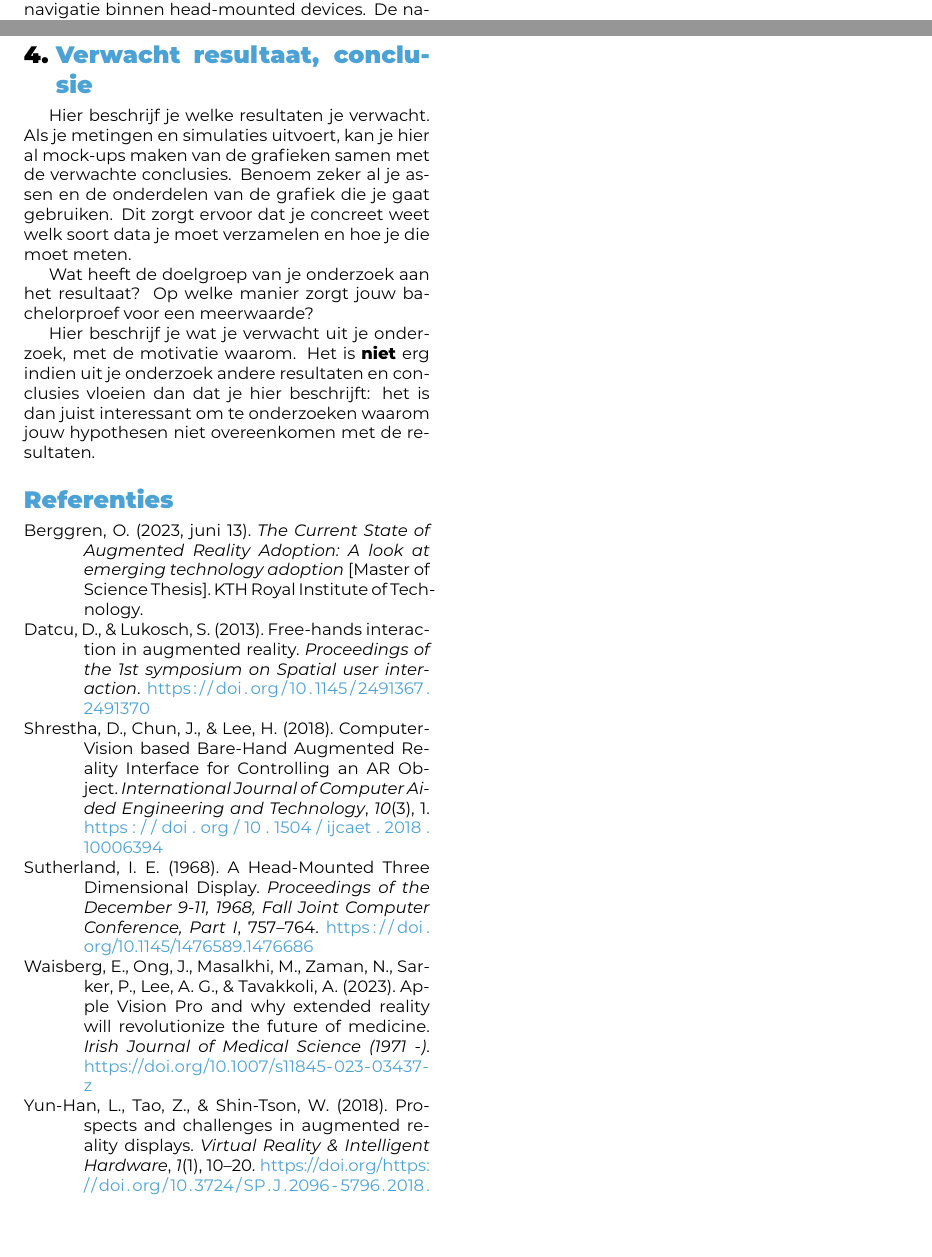
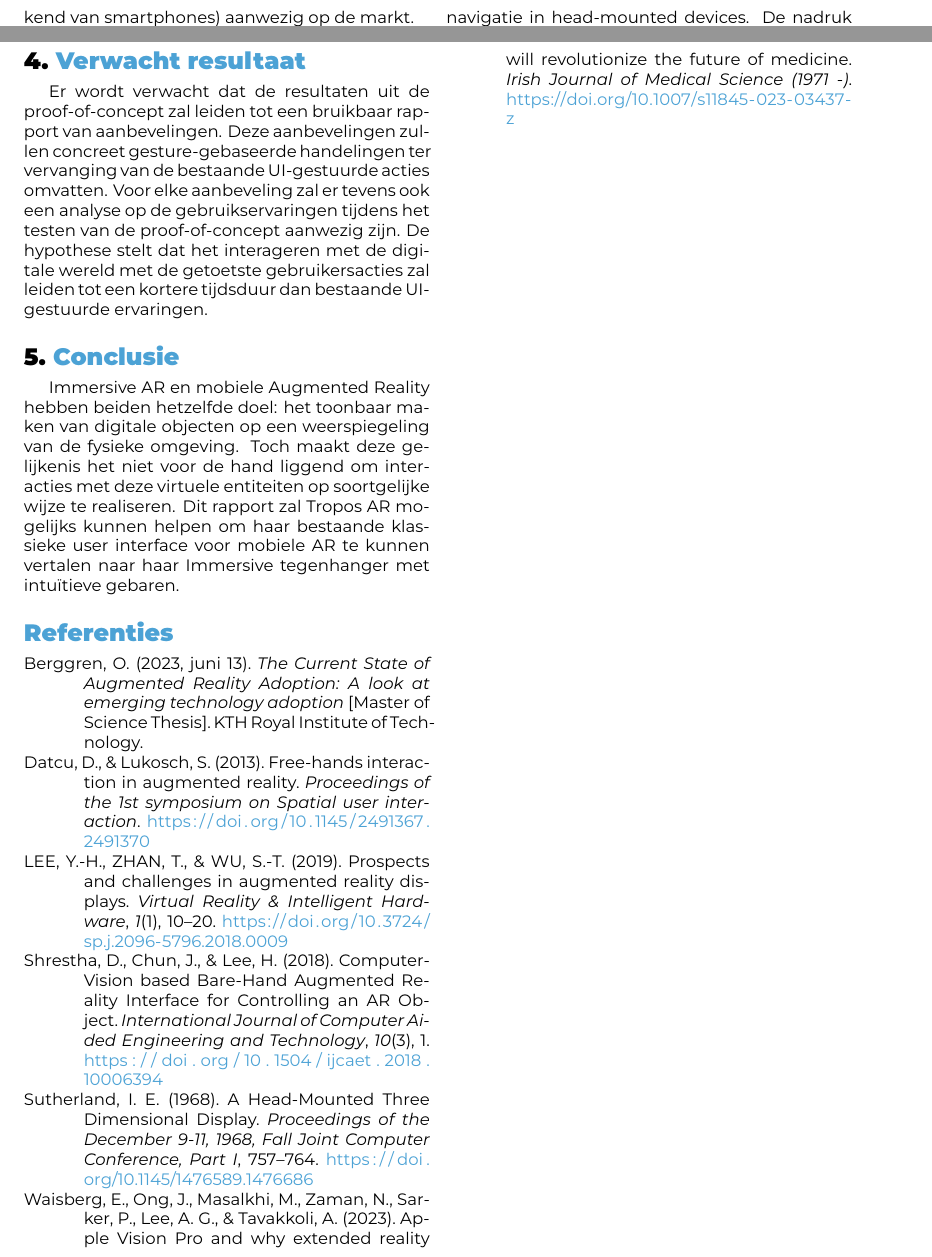
Before and after one commit to Skerath/2324-bachelorproef-cantaertmaurice, a LaTeX document (voorstel/FamilienaamVoornaam-BPvoorstel.tex, which reads voorstel/voorstel-inhoud.tex, voorstel/voorstel.bib): two parts of pages 2 and 3 of 3, joined at a grey line, cut at the place of the change, the shorter picture padded with empty space. Compiled offline with XeLaTeX.

Commit message:
verwachte resultaten, conclusie

```diff
--- a/voorstel/voorstel-inhoud.tex
+++ b/voorstel/voorstel-inhoud.tex
@@ -53,7 +53,7 @@ Deze categorie van AR-apparaten krijgt daardoor vaak de term \("\)Immersive AR\(
 \subsection{Voorafgaande literatuurstudie}
 \label{subsec:literature-study}
 In de eerste fase vindt zich een voorafgaande literatuurstudie over het onderwerp plaats. % 2 weken
-Het praktische doel hiervan is om een verdere inzicht te krijgen op de werking van gesture-gebaseerde navigatie binnen head-mounted devices.
+Het praktische doel hiervan is om een verdere inzicht te krijgen op de werking van gesture-gebaseerde navigatie in head-mounted devices.
 De nadruk ligt hierbij op de evolutie van deze werking en het verschil van hedendaagse mobiele AR-besturing.
 Tijdens deze fase komen de gelijkenissen en verschillen tussen de twee werkwijzes om tijdens de derde fase met elkaar te kunnen verzoenen naar voren.
 
@@ -83,11 +83,15 @@ Een analyse van deze cijfers zal de bruikbaarheid van de voorgestelde oplossinge
 Daaropvolgend wordt een rapport met aanbevelingen opgesteld voor Tropos AR.
 
 %---------- Verwachte resultaten ----------------------------------------------
-\section{Verwacht resultaat, conclusie}%
+\section{Verwacht resultaat}%
 \label{sec:verwachte_resultaten}
+Er wordt verwacht dat de resultaten uit de proof-of-concept zal leiden tot een bruikbaar rapport van aanbevelingen.
+Deze aanbevelingen zullen concreet gesture-gebaseerde handelingen ter vervanging van de bestaande UI-gestuurde acties omvatten.
+Voor elke aanbeveling zal er tevens ook een analyse op de gebruikservaringen tijdens het testen van de proof-of-concept aanwezig zijn.
+De hypothese stelt dat het interageren met de digitale wereld met de getoetste gebruikersacties zal leiden tot een kortere tijdsduur dan bestaande UI-gestuurde ervaringen.
 
-Hier beschrijf je welke resultaten je verwacht. Als je metingen en simulaties uitvoert, kan je hier al mock-ups maken van de grafieken samen met de verwachte conclusies. Benoem zeker al je assen en de onderdelen van de grafiek die je gaat gebruiken. Dit zorgt ervoor dat je concreet weet welk soort data je moet verzamelen en hoe je die moet meten.
-
-Wat heeft de doelgroep van je onderzoek aan het resultaat? Op welke manier zorgt jouw bachelorproef voor een meerwaarde?
-
-Hier beschrijf je wat je verwacht uit je onderzoek, met de motivatie waarom. Het is \textbf{niet} erg indien uit je onderzoek andere resultaten en conclusies vloeien dan dat je hier beschrijft: het is dan juist interessant om te onderzoeken waarom jouw hypothesen niet overeenkomen met de resultaten.
+\section{Conclusie}%
+\label{sec:conclusie}
+Immersive AR en mobiele Augmented Reality hebben beiden hetzelfde doel: het toonbaar maken van digitale objecten op een weerspiegeling van de fysieke omgeving.
+Toch maakt deze gelijkenis het niet voor de hand liggend om interacties met deze virtuele entiteiten op soortgelijke wijze te realiseren.
+Dit rapport zal Tropos AR mogelijks kunnen helpen om haar bestaande klassieke user interface voor mobiele AR te kunnen vertalen naar haar Immersive tegenhanger met intu\"{\i}tieve gebaren.
--- a/voorstel/voorstel.bib
+++ b/voorstel/voorstel.bib
@@ -26,8 +19,3 @@
-  doi          = {https://doi.org/10.3724/SP.J.2096-5796.2018.0009},
-  issn         = {2096-5796},
-  number       = {1},
-  pages        = {10-20},
-  volume       = {1},
 }
 
 @Thesis{Berggren2023,
@@ -78 +73,7 @@
+  number       = {1},
+  pages        = {10--20},
+  volume       = {1},
+  publisher    = {Elsevier BV},
+}
+
 @Comment{jabref-meta: databaseType:biblatex;}
```
Also changed, not shown: voorstel/voorstel-inhoud.tex (6 more changed lines), voorstel/voorstel.bib (14 more changed lines).
